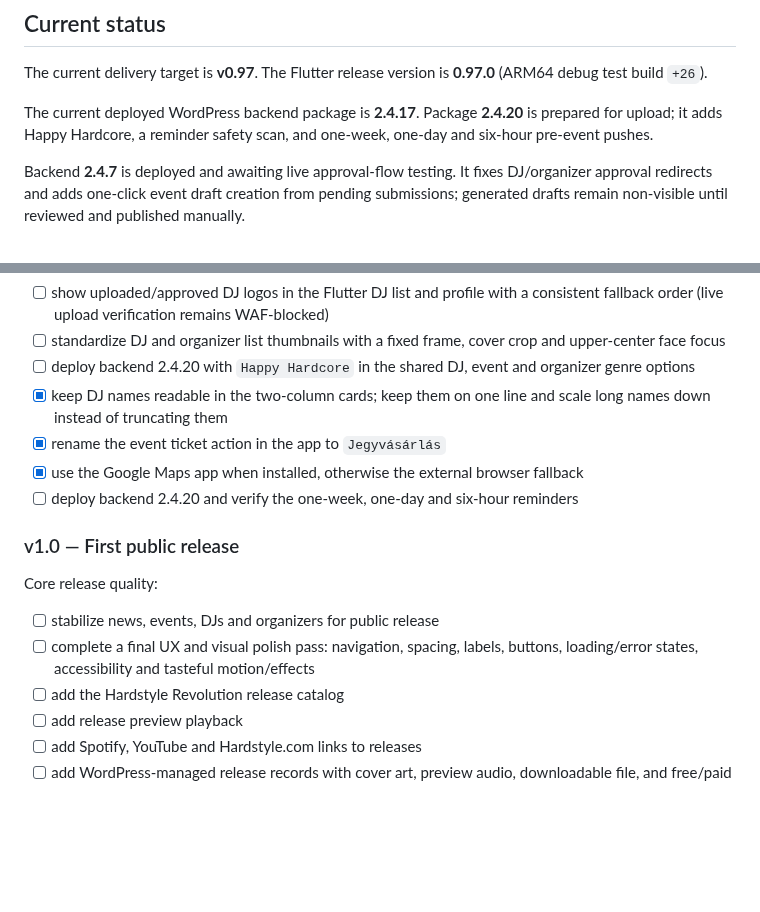
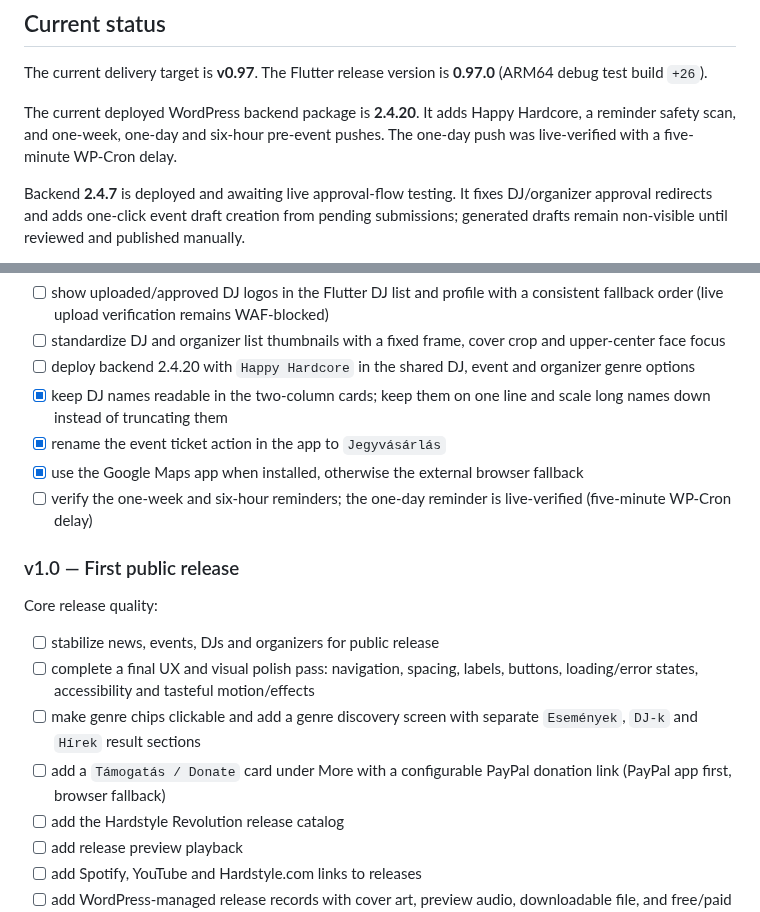
Before and after one commit to hungarianhardstyle/hungarian-hardstyle-app, a Markdown page: README.md, 2 parts joined by grey strips. GitHub-like rendering; blank space fills up the shorter version.

Commit message:
Verify one-day event reminder

```diff
--- a/README.md
+++ b/README.md
@@ -8,7 +8,7 @@ WordPress is the source of truth for editorial content. Flutter consumes the pub
 
 The current delivery target is **v0.97**. The Flutter release version is **0.97.0** (ARM64 debug test build `+26`).
 
-The current deployed WordPress backend package is **2.4.17**. Package **2.4.20** is prepared for upload; it adds Happy Hardcore, a reminder safety scan, and one-week, one-day and six-hour pre-event pushes.
+The current deployed WordPress backend package is **2.4.20**. It adds Happy Hardcore, a reminder safety scan, and one-week, one-day and six-hour pre-event pushes. The one-day push was live-verified with a five-minute WP-Cron delay.
 
 Backend **2.4.7** is deployed and awaiting live approval-flow testing. It fixes DJ/organizer approval redirects and adds one-click event draft creation from pending submissions; generated drafts remain non-visible until reviewed and published manually.
 
@@ -147,7 +147,7 @@ Small, low-risk finishing work that can be released independently before the lar
 - [x] keep DJ names readable in the two-column cards; keep them on one line and scale long names down instead of truncating them
 - [x] rename the event ticket action in the app to `Jegyvásárlás`
 - [x] use the Google Maps app when installed, otherwise the external browser fallback
-- [ ] deploy backend 2.4.20 and verify the one-week, one-day and six-hour reminders
+- [ ] verify the one-week and six-hour reminders; the one-day reminder is live-verified (five-minute WP-Cron delay)
 
 ### v1.0 — First public release
 
@@ -155,6 +155,8 @@ Core release quality:
 
 - [ ] stabilize news, events, DJs and organizers for public release
 - [ ] complete a final UX and visual polish pass: navigation, spacing, labels, buttons, loading/error states, accessibility and tasteful motion/effects
+- [ ] make genre chips clickable and add a genre discovery screen with separate `Események`, `DJ-k` and `Hírek` result sections
+- [ ] add a `Támogatás / Donate` card under More with a configurable PayPal donation link (PayPal app first, browser fallback)
 - [ ] add the Hardstyle Revolution release catalog
 - [ ] add release preview playback
 - [ ] add Spotify, YouTube and Hardstyle.com links to releases
```
Also changed, not shown: AGENTS.md (+4 -2 lines), PROJECT_CONTEXT.md (+3 -1 lines).
